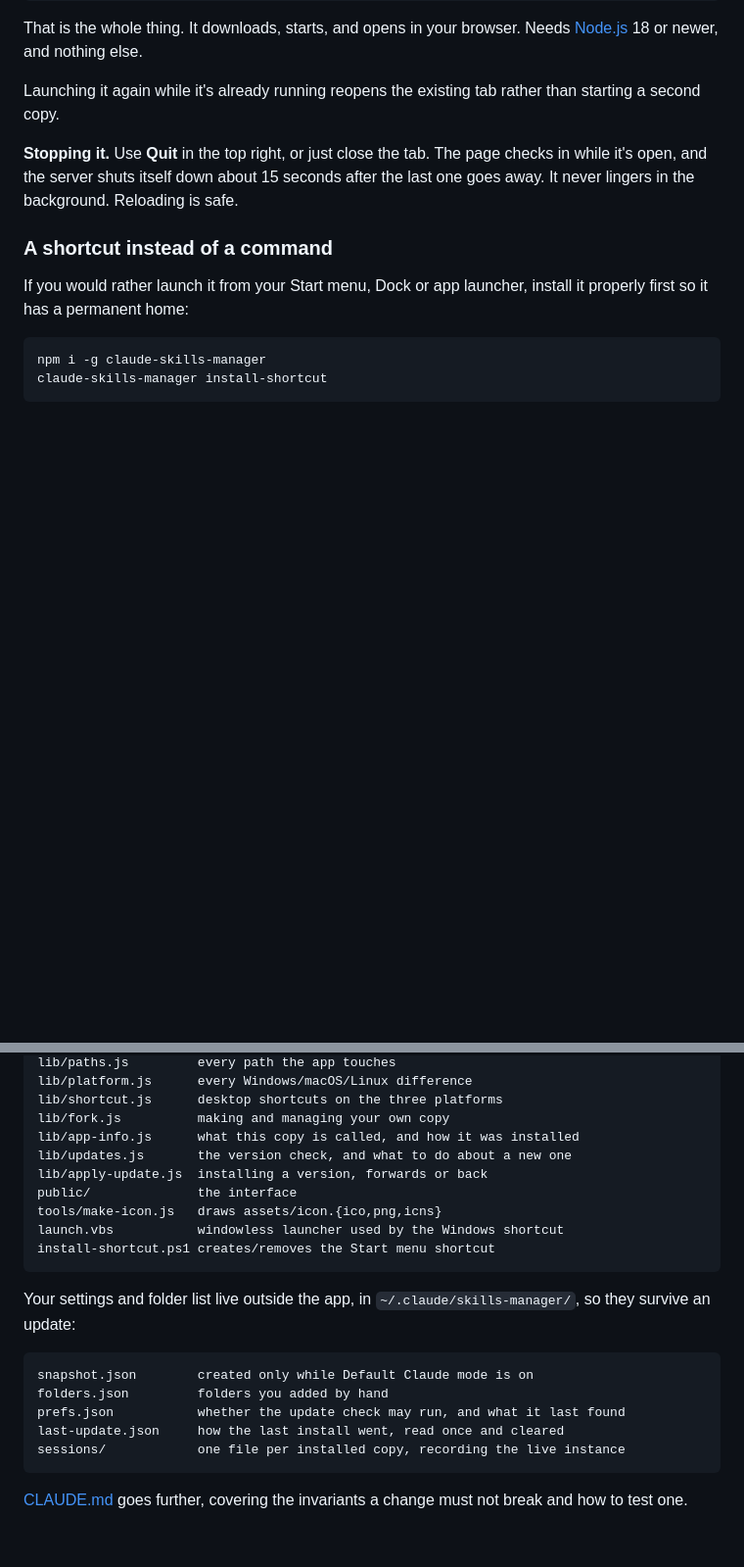
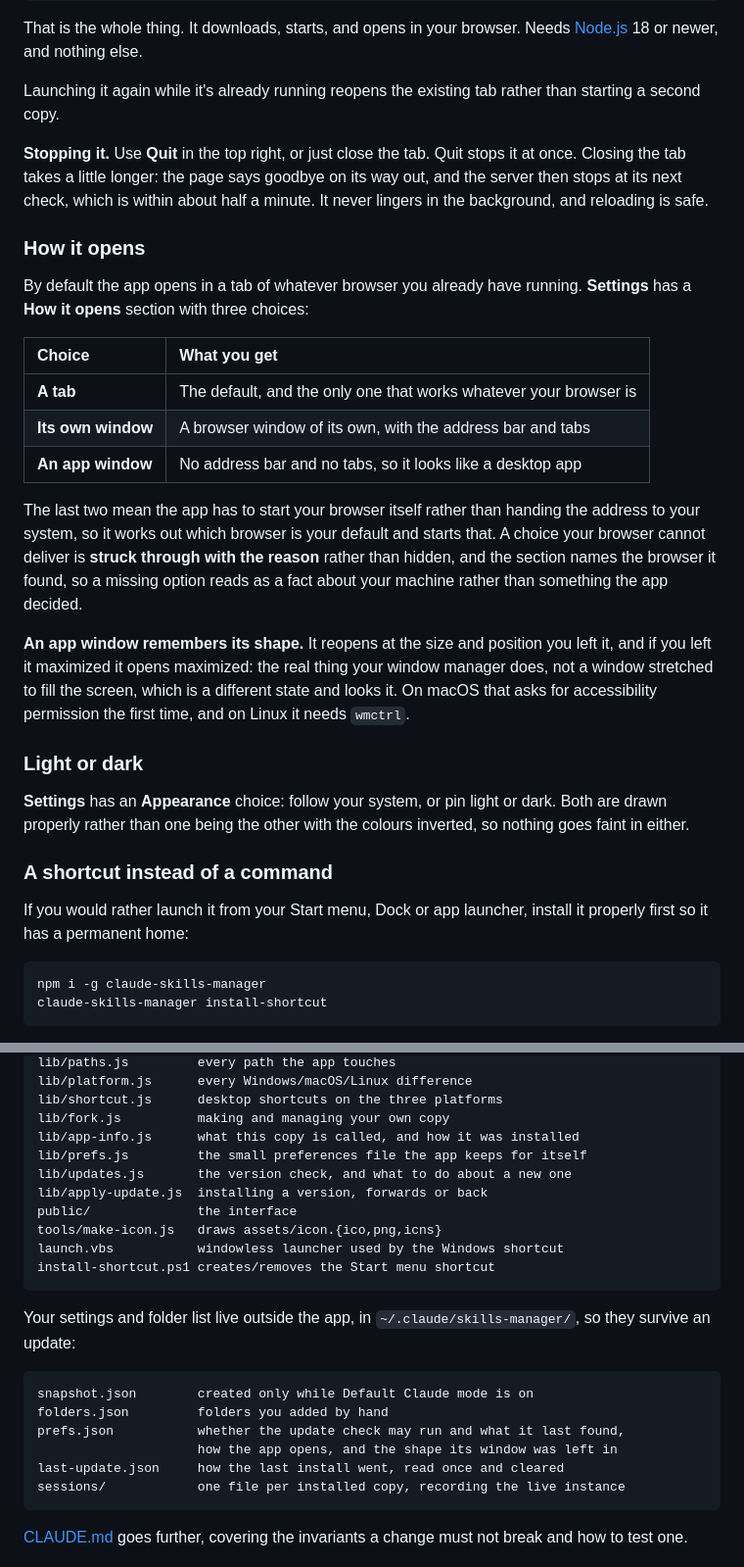
Before and after one commit to npd1987/claude-skills-manager, a Markdown page: README.md, 2 parts joined by grey strips. Shown at 98% size. Rendered like a GitHub page; blank space fills up the shorter version.

Commit message:
Bring the README up to date with how the app opens
It described an app that only ever opened in a tab, and never mentioned the
light and dark setting that shipped in 1.1.0 either. Adds How it opens, the
window remembering its shape, and Appearance, and corrects the shutdown timing:
closing the tab takes up to about half a minute, not the 15 seconds claimed,
because the goodbye is a grace period and the check runs on its own interval.

The screenshots still predate the Settings dialog. That is OI-7 and needs the
demo home rebuilt first, so they are left alone.

Co-Authored-By: Claude Opus 5 <noreply@anthropic.com>

````diff
--- a/README.md
+++ b/README.md
@@ -27,10 +27,40 @@ That is the whole thing. It downloads, starts, and opens in your browser. Needs
 Launching it again while it's already running reopens the existing tab rather
 than starting a second copy.
 
-**Stopping it.** Use **Quit** in the top right, or just close the tab. The page
-checks in while it's open, and the server shuts itself down about 15 seconds
-after the last one goes away. It never lingers in the background. Reloading is
-safe.
+**Stopping it.** Use **Quit** in the top right, or just close the tab. Quit
+stops it at once. Closing the tab takes a little longer: the page says goodbye on
+its way out, and the server then stops at its next check, which is within about
+half a minute. It never lingers in the background, and reloading is safe.
+
+### How it opens
+
+By default the app opens in a tab of whatever browser you already have running.
+**Settings** has a **How it opens** section with three choices:
+
+| Choice | What you get |
+| :--- | :--- |
+| **A tab** | The default, and the only one that works whatever your browser is |
+| **Its own window** | A browser window of its own, with the address bar and tabs |
+| **An app window** | No address bar and no tabs, so it looks like a desktop app |
+
+The last two mean the app has to start your browser itself rather than handing
+the address to your system, so it works out which browser is your default and
+starts that. A choice your browser cannot deliver is **struck through with the
+reason** rather than hidden, and the section names the browser it found, so a
+missing option reads as a fact about your machine rather than something the app
+decided.
+
+**An app window remembers its shape.** It reopens at the size and position you
+left it, and if you left it maximized it opens maximized: the real thing your
+window manager does, not a window stretched to fill the screen, which is a
+different state and looks it. On macOS that asks for accessibility permission
+the first time, and on Linux it needs `wmctrl`.
+
+### Light or dark
+
+**Settings** has an **Appearance** choice: follow your system, or pin light or
+dark. Both are drawn properly rather than one being the other with the colours
+inverted, so nothing goes faint in either.
 
 ### A shortcut instead of a command
 
@@ -297,6 +327,7 @@ lib/platform.js      every Windows/macOS/Linux difference
 lib/shortcut.js      desktop shortcuts on the three platforms
 lib/fork.js          making and managing your own copy
 lib/app-info.js      what this copy is called, and how it was installed
+lib/prefs.js         the small preferences file the app keeps for itself
 lib/updates.js       the version check, and what to do about a new one
 lib/apply-update.js  installing a version, forwards or back
 public/              the interface
@@ -311,7 +342,8 @@ Your settings and folder list live outside the app, in
 ```
 snapshot.json        created only while Default Claude mode is on
 folders.json         folders you added by hand
-prefs.json           whether the update check may run, and what it last found
+prefs.json           whether the update check may run and what it last found,
+                     how the app opens, and the shape its window was left in
 last-update.json     how the last install went, read once and cleared
 sessions/            one file per installed copy, recording the live instance
 ```
````
